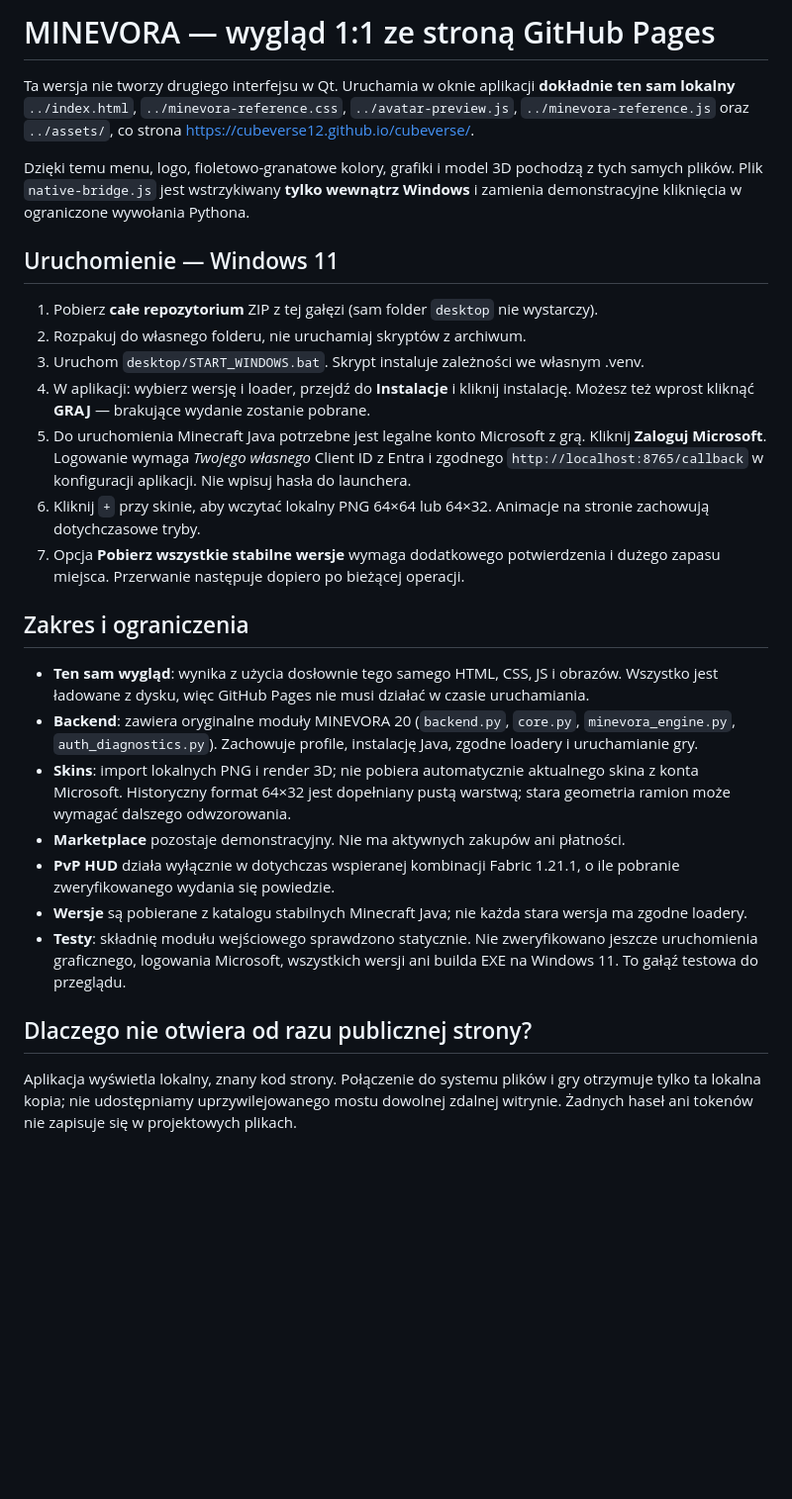
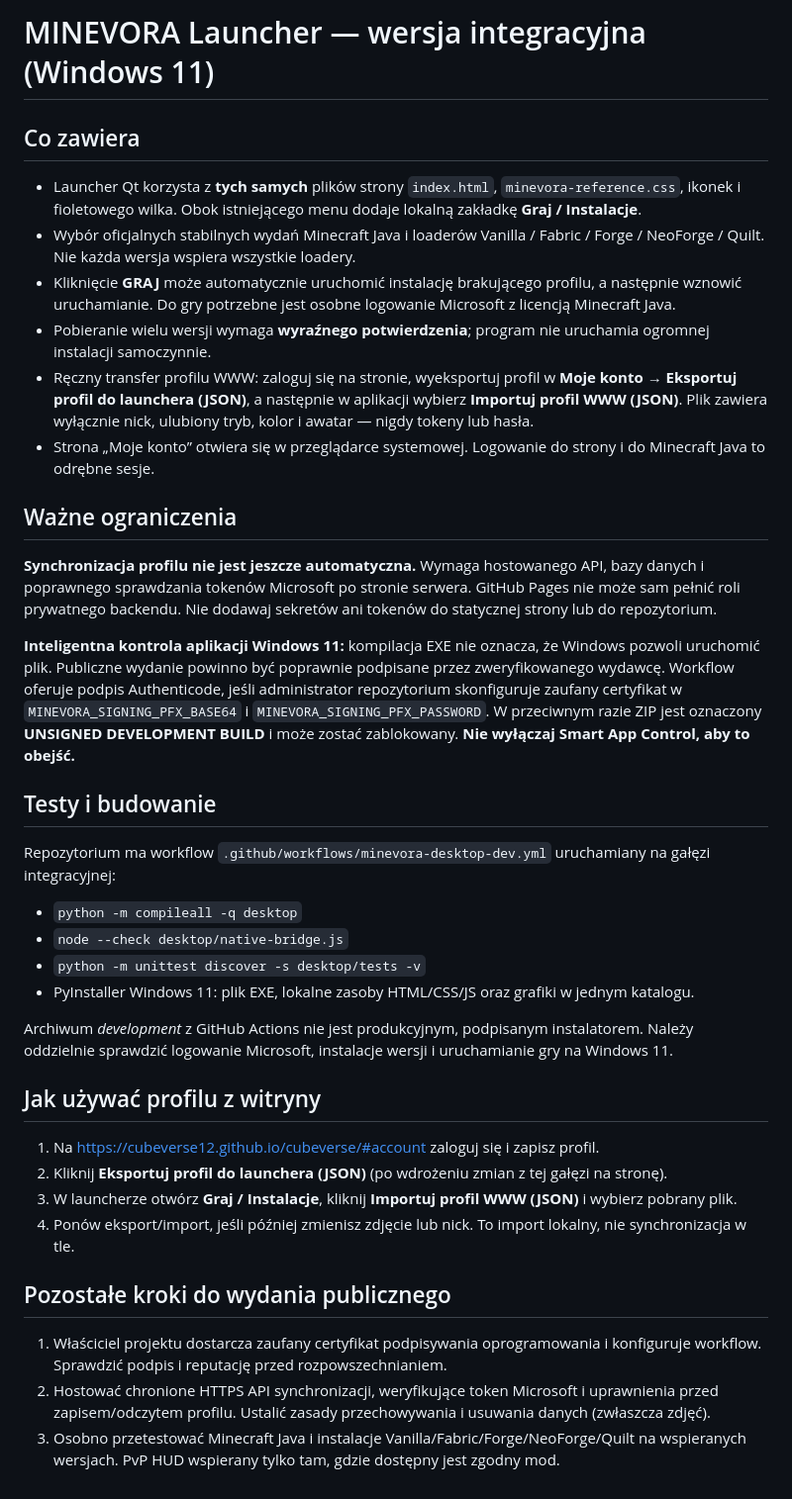
Before and after one commit to cubeverse12/cubeverse, a Markdown page: desktop/README_PL.md, the part around the change. Shown at 99% size. Rendered like a GitHub page; blank space fills up the shorter version.

Commit message:
Document launcher setup, manual profile transfer, signing and production blockers

```diff
--- a/desktop/README_PL.md
+++ b/desktop/README_PL.md
@@ -1,29 +1,39 @@
-# MINEVORA — wygląd 1:1 ze stroną GitHub Pages
+# MINEVORA Launcher — wersja integracyjna (Windows 11)
 
-Ta wersja nie tworzy drugiego interfejsu w Qt. Uruchamia w oknie aplikacji **dokładnie ten sam lokalny** `../index.html`, `../minevora-reference.css`, `../avatar-preview.js`, `../minevora-reference.js` oraz `../assets/`, co strona https://cubeverse12.github.io/cubeverse/.
+## Co zawiera
 
-Dzięki temu menu, logo, fioletowo-granatowe kolory, grafiki i model 3D pochodzą z tych samych plików. Plik `native-bridge.js` jest wstrzykiwany **tylko wewnątrz Windows** i zamienia demonstracyjne kliknięcia w ograniczone wywołania Pythona.
+- Launcher Qt korzysta z **tych samych** plików strony `index.html`, `minevora-reference.css`, ikonek i fioletowego wilka. Obok istniejącego menu dodaje lokalną zakładkę **Graj / Instalacje**.
+- Wybór oficjalnych stabilnych wydań Minecraft Java i loaderów Vanilla / Fabric / Forge / NeoForge / Quilt. Nie każda wersja wspiera wszystkie loadery.
+- Kliknięcie **GRAJ** może automatycznie uruchomić instalację brakującego profilu, a następnie wznowić uruchamianie. Do gry potrzebne jest osobne logowanie Microsoft z licencją Minecraft Java.
+- Pobieranie wielu wersji wymaga **wyraźnego potwierdzenia**; program nie uruchamia ogromnej instalacji samoczynnie.
+- Ręczny transfer profilu WWW: zaloguj się na stronie, wyeksportuj profil w **Moje konto → Eksportuj profil do launchera (JSON)**, a następnie w aplikacji wybierz **Importuj profil WWW (JSON)**. Plik zawiera wyłącznie nick, ulubiony tryb, kolor i awatar — nigdy tokeny lub hasła.
+- Strona „Moje konto” otwiera się w przeglądarce systemowej. Logowanie do strony i do Minecraft Java to odrębne sesje.
 
-## Uruchomienie — Windows 11
+## Ważne ograniczenia
 
-1. Pobierz **całe repozytorium** ZIP z tej gałęzi (sam folder `desktop` nie wystarczy).
-2. Rozpakuj do własnego folderu, nie uruchamiaj skryptów z archiwum.
-3. Uruchom `desktop/START_WINDOWS.bat`. Skrypt instaluje zależności we własnym .venv.
-4. W aplikacji: wybierz wersję i loader, przejdź do **Instalacje** i kliknij instalację. Możesz też wprost kliknąć **GRAJ** — brakujące wydanie zostanie pobrane.
-5. Do uruchomienia Minecraft Java potrzebne jest legalne konto Microsoft z grą. Kliknij **Zaloguj Microsoft**. Logowanie wymaga *Twojego własnego* Client ID z Entra i zgodnego `http://localhost:8765/callback` w konfiguracji aplikacji. Nie wpisuj hasła do launchera.
-6. Kliknij `+` przy skinie, aby wczytać lokalny PNG 64×64 lub 64×32. Animacje na stronie zachowują dotychczasowe tryby.
-7. Opcja **Pobierz wszystkie stabilne wersje** wymaga dodatkowego potwierdzenia i dużego zapasu miejsca. Przerwanie następuje dopiero po bieżącej operacji.
+**Synchronizacja profilu nie jest jeszcze automatyczna.** Wymaga hostowanego API, bazy danych i poprawnego sprawdzania tokenów Microsoft po stronie serwera. GitHub Pages nie może sam pełnić roli prywatnego backendu. Nie dodawaj sekretów ani tokenów do statycznej strony lub do repozytorium.
 
-## Zakres i ograniczenia
+**Inteligentna kontrola aplikacji Windows 11:** kompilacja EXE nie oznacza, że Windows pozwoli uruchomić plik. Publiczne wydanie powinno być poprawnie podpisane przez zweryfikowanego wydawcę. Workflow oferuje podpis Authenticode, jeśli administrator repozytorium skonfiguruje zaufany certyfikat w `MINEVORA_SIGNING_PFX_BASE64` i `MINEVORA_SIGNING_PFX_PASSWORD`. W przeciwnym razie ZIP jest oznaczony **UNSIGNED DEVELOPMENT BUILD** i może zostać zablokowany. **Nie wyłączaj Smart App Control, aby to obejść.**
 
-- **Ten sam wygląd**: wynika z użycia dosłownie tego samego HTML, CSS, JS i obrazów. Wszystko jest ładowane z dysku, więc GitHub Pages nie musi działać w czasie uruchamiania.
-- **Backend**: zawiera oryginalne moduły MINEVORA 20 (`backend.py`, `core.py`, `minevora_engine.py`, `auth_diagnostics.py`). Zachowuje profile, instalację Java, zgodne loadery i uruchamianie gry.
-- **Skins**: import lokalnych PNG i render 3D; nie pobiera automatycznie aktualnego skina z konta Microsoft. Historyczny format 64×32 jest dopełniany pustą warstwą; stara geometria ramion może wymagać dalszego odwzorowania.
-- **Marketplace** pozostaje demonstracyjny. Nie ma aktywnych zakupów ani płatności.
-- **PvP HUD** działa wyłącznie w dotychczas wspieranej kombinacji Fabric 1.21.1, o ile pobranie zweryfikowanego wydania się powiedzie.
-- **Wersje** są pobierane z katalogu stabilnych Minecraft Java; nie każda stara wersja ma zgodne loadery.
-- **Testy**: składnię modułu wejściowego sprawdzono statycznie. Nie zweryfikowano jeszcze uruchomienia graficznego, logowania Microsoft, wszystkich wersji ani builda EXE na Windows 11. To gałąź testowa do przeglądu.
+## Testy i budowanie
 
-## Dlaczego nie otwiera od razu publicznej strony?
+Repozytorium ma workflow `.github/workflows/minevora-desktop-dev.yml` uruchamiany na gałęzi integracyjnej:
+- `python -m compileall -q desktop`
+- `node --check desktop/native-bridge.js`
+- `python -m unittest discover -s desktop/tests -v`
+- PyInstaller Windows 11: plik EXE, lokalne zasoby HTML/CSS/JS oraz grafiki w jednym katalogu.
 
-Aplikacja wyświetla lokalny, znany kod strony. Połączenie do systemu plików i gry otrzymuje tylko ta lokalna kopia; nie udostępniamy uprzywilejowanego mostu dowolnej zdalnej witrynie. Żadnych haseł ani tokenów nie zapisuje się w projektowych plikach.
+Archiwum *development* z GitHub Actions nie jest produkcyjnym, podpisanym instalatorem. Należy oddzielnie sprawdzić logowanie Microsoft, instalacje wersji i uruchamianie gry na Windows 11.
+
+## Jak używać profilu z witryny
+
+1. Na https://cubeverse12.github.io/cubeverse/#account zaloguj się i zapisz profil.
+2. Kliknij **Eksportuj profil do launchera (JSON)** (po wdrożeniu zmian z tej gałęzi na stronę).
+3. W launcherze otwórz **Graj / Instalacje**, kliknij **Importuj profil WWW (JSON)** i wybierz pobrany plik.
+4. Ponów eksport/import, jeśli później zmienisz zdjęcie lub nick. To import lokalny, nie synchronizacja w tle.
+
+## Pozostałe kroki do wydania publicznego
+
+1. Właściciel projektu dostarcza zaufany certyfikat podpisywania oprogramowania i konfiguruje workflow. Sprawdzić podpis i reputację przed rozpowszechnianiem.
+2. Hostować chronione HTTPS API synchronizacji, weryfikujące token Microsoft i uprawnienia przed zapisem/odczytem profilu. Ustalić zasady przechowywania i usuwania danych (zwłaszcza zdjęć).
+3. Osobno przetestować Minecraft Java i instalacje Vanilla/Fabric/Forge/NeoForge/Quilt na wspieranych wersjach. PvP HUD wspierany tylko tam, gdzie dostępny jest zgodny mod.
```
